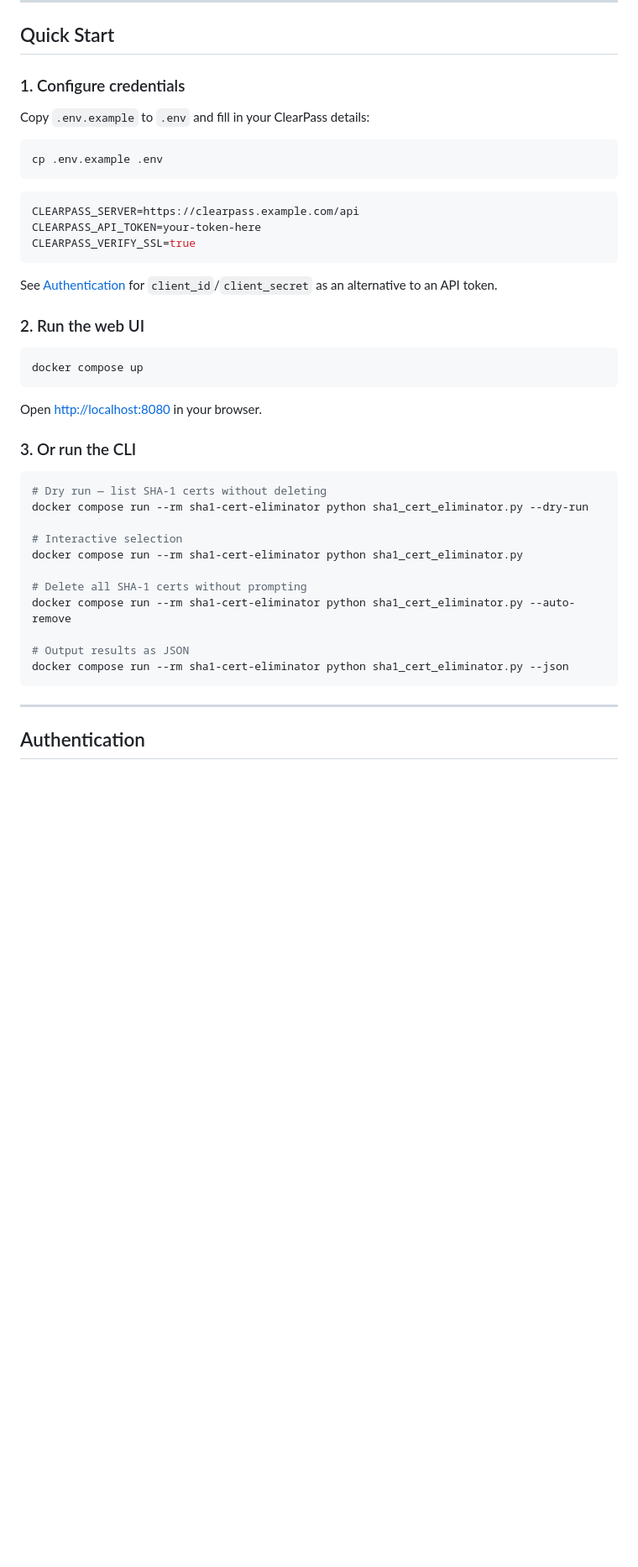
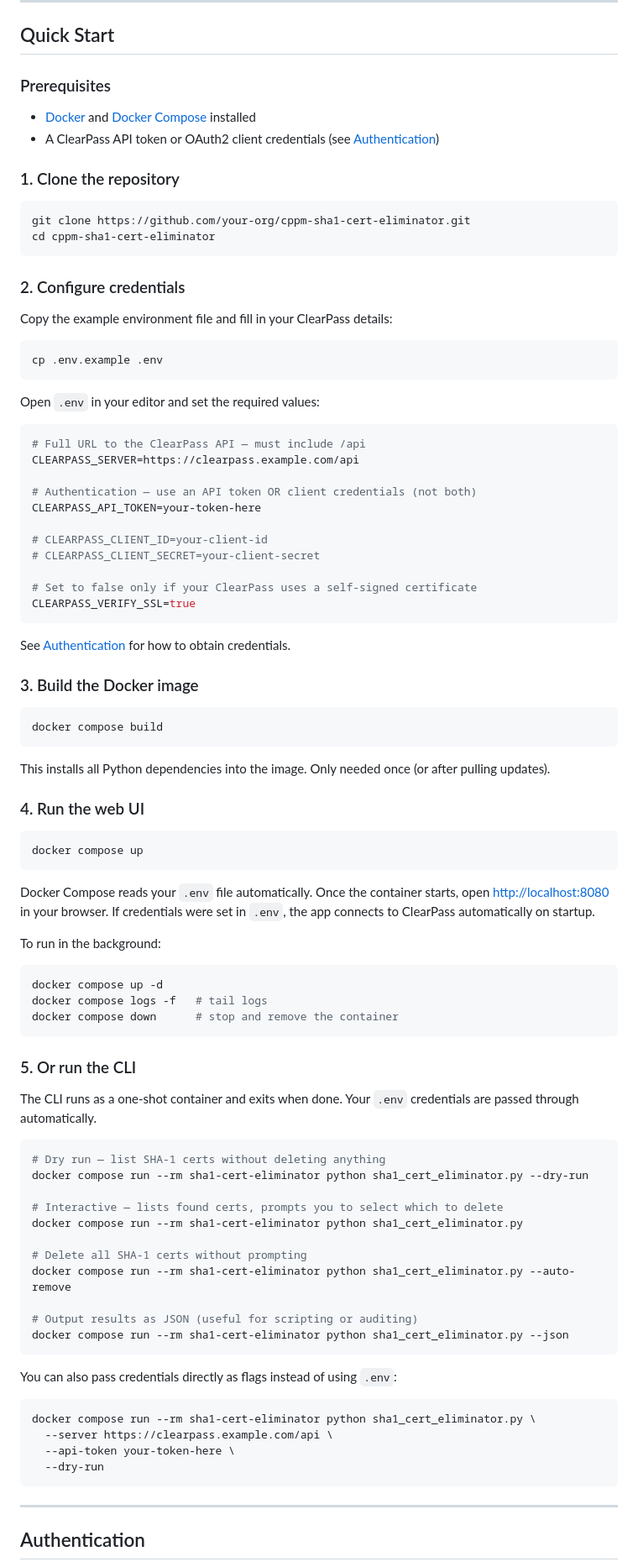
Before and after one commit to sinemad/cppm-sha1-cert-eliminator, a Markdown page: README.md, the part around the change. Shown at 84% size. Drawn GitHub-style; blank space fills up the shorter version.

Commit message:
more descriptive quick start workflow

````diff
--- a/README.md
+++ b/README.md
@@ -8,44 +8,93 @@ SHA-1 is cryptographically broken and rejected by modern browsers and OS trust s
 
 ## Quick Start
 
-### 1. Configure credentials
+### Prerequisites
 
-Copy `.env.example` to `.env` and fill in your ClearPass details:
+- [Docker](https://docs.docker.com/get-docker/) and [Docker Compose](https://docs.docker.com/compose/install/) installed
+- A ClearPass API token or OAuth2 client credentials (see [Authentication](#authentication))
+
+### 1. Clone the repository
+
+```bash
+git clone https://github.com/your-org/cppm-sha1-cert-eliminator.git
+cd cppm-sha1-cert-eliminator
+```
+
+### 2. Configure credentials
+
+Copy the example environment file and fill in your ClearPass details:
 
 ```bash
 cp .env.example .env
 ```
 
+Open `.env` in your editor and set the required values:
+
 ```env
+# Full URL to the ClearPass API — must include /api
 CLEARPASS_SERVER=https://clearpass.example.com/api
+
+# Authentication — use an API token OR client credentials (not both)
 CLEARPASS_API_TOKEN=your-token-here
+
+# CLEARPASS_CLIENT_ID=your-client-id
+# CLEARPASS_CLIENT_SECRET=your-client-secret
+
+# Set to false only if your ClearPass uses a self-signed certificate
 CLEARPASS_VERIFY_SSL=true
 ```
 
-See [Authentication](#authentication) for `client_id`/`client_secret` as an alternative to an API token.
+See [Authentication](#authentication) for how to obtain credentials.
 
-### 2. Run the web UI
+### 3. Build the Docker image
+
+```bash
+docker compose build
+```
+
+This installs all Python dependencies into the image. Only needed once (or after pulling updates).
+
+### 4. Run the web UI
 
 ```bash
 docker compose up
 ```
 
-Open [http://localhost:8080](http://localhost:8080) in your browser.
+Docker Compose reads your `.env` file automatically. Once the container starts, open [http://localhost:8080](http://localhost:8080) in your browser. If credentials were set in `.env`, the app connects to ClearPass automatically on startup.
 
-### 3. Or run the CLI
+To run in the background:
 
 ```bash
-# Dry run — list SHA-1 certs without deleting
+docker compose up -d
+docker compose logs -f   # tail logs
+docker compose down      # stop and remove the container
+```
+
+### 5. Or run the CLI
+
+The CLI runs as a one-shot container and exits when done. Your `.env` credentials are passed through automatically.
+
+```bash
+# Dry run — list SHA-1 certs without deleting anything
 docker compose run --rm sha1-cert-eliminator python sha1_cert_eliminator.py --dry-run
 
-# Interactive selection
+# Interactive — lists found certs, prompts you to select which to delete
 docker compose run --rm sha1-cert-eliminator python sha1_cert_eliminator.py
 
 # Delete all SHA-1 certs without prompting
 docker compose run --rm sha1-cert-eliminator python sha1_cert_eliminator.py --auto-remove
 
-# Output results as JSON
+# Output results as JSON (useful for scripting or auditing)
 docker compose run --rm sha1-cert-eliminator python sha1_cert_eliminator.py --json
+```
+
+You can also pass credentials directly as flags instead of using `.env`:
+
+```bash
+docker compose run --rm sha1-cert-eliminator python sha1_cert_eliminator.py \
+  --server https://clearpass.example.com/api \
+  --api-token your-token-here \
+  --dry-run
 ```
 
 ---
````
